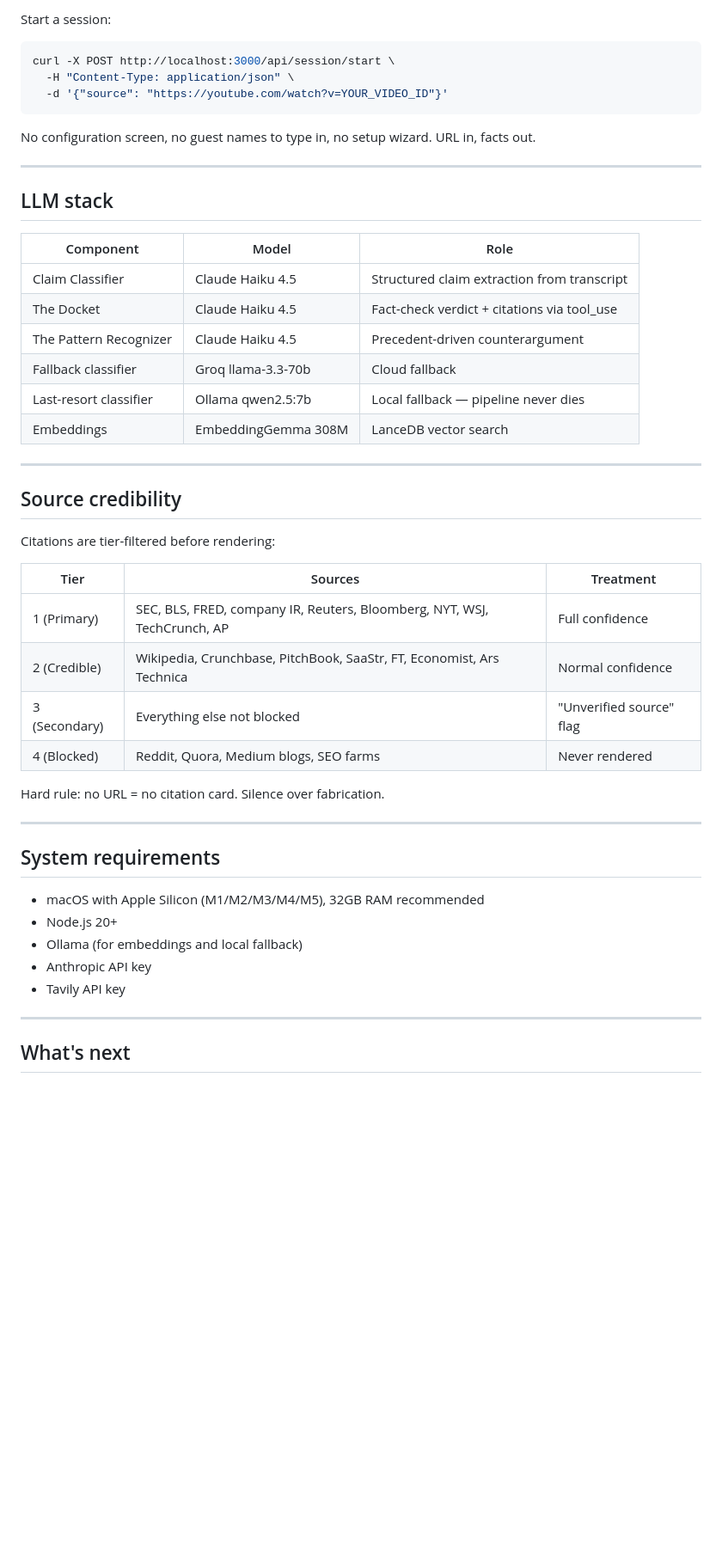
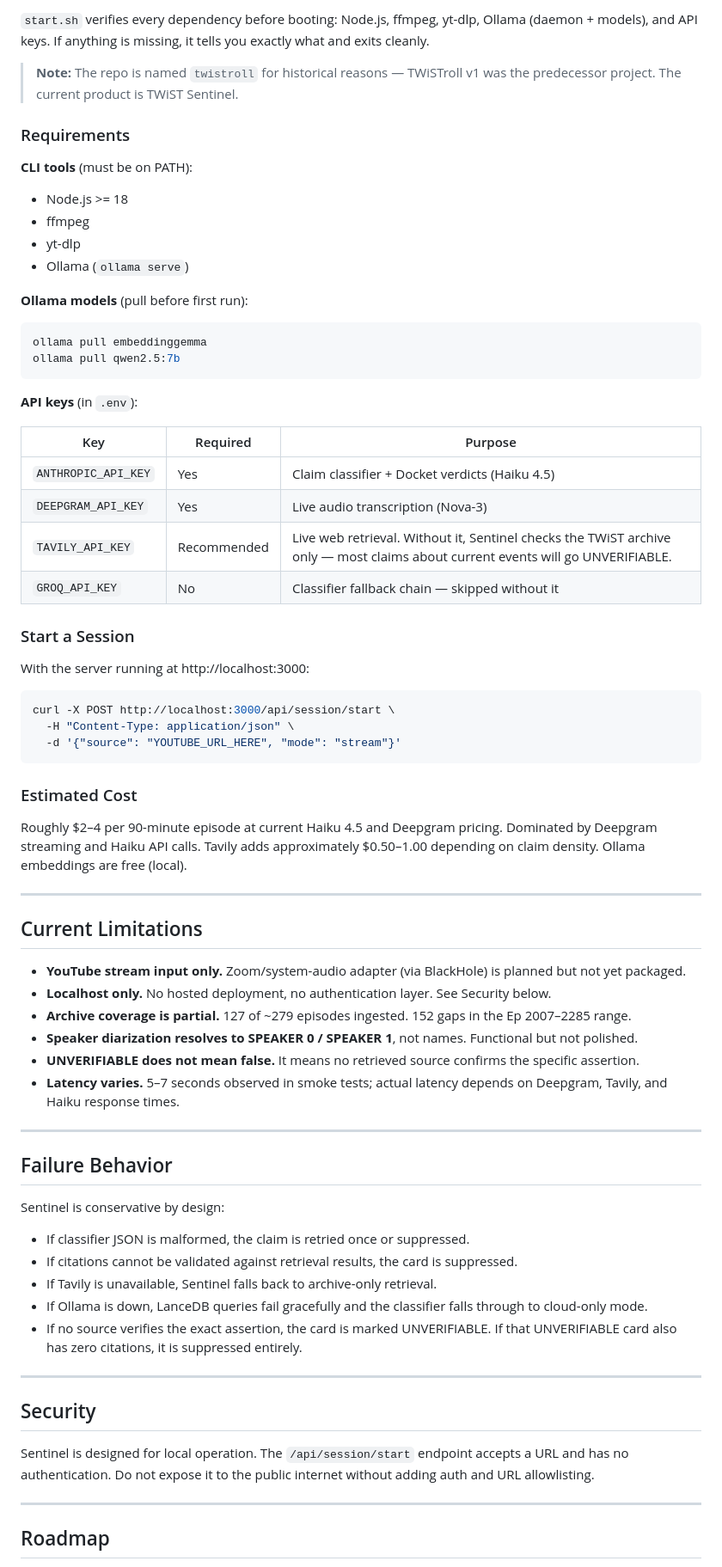
Before and after one commit to SkunkWorks0x/twistroll, a Markdown page: README.md, the part around one of its changes. Shown at 86% size. Drawn GitHub-style; blank space fills up the shorter version.

Commit message:
docs: rewrite README for single-agent Sentinel architecture

````diff
--- a/README.md
+++ b/README.md
@@ -105,53 +101,76 @@ npm run dev
 ```
 
-Start a session:
+`start.sh` verifies every dependency before booting: Node.js, ffmpeg, yt-dlp, Ollama (daemon + models), and API keys. If anything is missing, it tells you exactly what and exits cleanly.
+
+> **Note:** The repo is named `twistroll` for historical reasons — TWiSTroll v1 was the predecessor project. The current product is TWiST Sentinel.
+
+### Requirements
+
+**CLI tools** (must be on PATH):
+- Node.js >= 18
+- ffmpeg
+- yt-dlp
+- Ollama (`ollama serve`)
+
+**Ollama models** (pull before first run):
+```bash
+ollama pull embeddinggemma
+ollama pull qwen2.5:7b
+```
+
+**API keys** (in `.env`):
+
+| Key | Required | Purpose |
+|-----|----------|---------|
+| `ANTHROPIC_API_KEY` | Yes | Claim classifier + Docket verdicts (Haiku 4.5) |
+| `DEEPGRAM_API_KEY` | Yes | Live audio transcription (Nova-3) |
+| `TAVILY_API_KEY` | Recommended | Live web retrieval. Without it, Sentinel checks the TWiST archive only — most claims about current events will go UNVERIFIABLE. |
+| `GROQ_API_KEY` | No | Classifier fallback chain — skipped without it |
+
+### Start a Session
+
+With the server running at http://localhost:3000:
+
 ```bash
 curl -X POST http://localhost:3000/api/session/start \
   -H "Content-Type: application/json" \
-  -d '{"source": "https://youtube.com/watch?v=YOUR_VIDEO_ID"}'
+  -d '{"source": "YOUTUBE_URL_HERE", "mode": "stream"}'
 ```
 
-No configuration screen, no guest names to type in, no setup wizard. URL in, facts out.
+### Estimated Cost
+
+Roughly $2–4 per 90-minute episode at current Haiku 4.5 and Deepgram pricing. Dominated by Deepgram streaming and Haiku API calls. Tavily adds approximately $0.50–1.00 depending on claim density. Ollama embeddings are free (local).
 
 ---
 
-## LLM stack
+## Current Limitations
 
-| Component | Model | Role |
-|-----------|-------|------|
-| Claim Classifier | Claude Haiku 4.5 | Structured claim extraction from transcript |
-| The Docket | Claude Haiku 4.5 | Fact-check verdict + citations via tool_use |
-| The Pattern Recognizer | Claude Haiku 4.5 | Precedent-driven counterargument |
-| Fallback classifier | Groq llama-3.3-70b | Cloud fallback |
-| Last-resort classifier | Ollama qwen2.5:7b | Local fallback — pipeline never dies |
-| Embeddings | EmbeddingGemma 308M | LanceDB vector search |
+- **YouTube stream input only.** Zoom/system-audio adapter (via BlackHole) is planned but not yet packaged.
+- **Localhost only.** No hosted deployment, no authentication layer. See Security below.
+- **Archive coverage is partial.** 127 of ~279 episodes ingested. 152 gaps in the Ep 2007–2285 range.
+- **Speaker diarization resolves to SPEAKER 0 / SPEAKER 1**, not names. Functional but not polished.
+- **UNVERIFIABLE does not mean false.** It means no retrieved source confirms the specific assertion.
+- **Latency varies.** 5–7 seconds observed in smoke tests; actual latency depends on Deepgram, Tavily, and Haiku response times.
 
 ---
 
-## Source credibility
+## Failure Behavior
 
-Citations are tier-filtered before rendering:
+Sentinel is conservative by design:
 
-| Tier | Sources | Treatment |
-|------|---------|-----------|
-| 1 (Primary) | SEC, BLS, FRED, company IR, Reuters, Bloomberg, NYT, WSJ, TechCrunch, AP | Full confidence |
-| 2 (Credible) | Wikipedia, Crunchbase, PitchBook, SaaStr, FT, Economist, Ars Technica | Normal confidence |
-| 3 (Secondary) | Everything else not blocked | "Unverified source" flag |
-| 4 (Blocked) | Reddit, Quora, Medium blogs, SEO farms | Never rendered |
-
-Hard rule: no URL = no citation card. Silence over fabrication.
+- If classifier JSON is malformed, the claim is retried once or suppressed.
+- If citations cannot be validated against retrieval results, the card is suppressed.
+- If Tavily is unavailable, Sentinel falls back to archive-only retrieval.
+- If Ollama is down, LanceDB queries fail gracefully and the classifier falls through to cloud-only mode.
+- If no source verifies the exact assertion, the card is marked UNVERIFIABLE. If that UNVERIFIABLE card also has zero citations, it is suppressed entirely.
 
 ---
 
-## System requirements
+## Security
 
-- macOS with Apple Silicon (M1/M2/M3/M4/M5), 32GB RAM recommended
-- Node.js 20+
-- Ollama (for embeddings and local fallback)
-- Anthropic API key
-- Tavily API key
+Sentinel is designed for local operation. The `/api/session/start` endpoint accepts a URL and has no authentication. Do not expose it to the public internet without adding auth and URL allowlisting.
 
 ---
 
-## What's next
+## Roadmap
 
````
Also changed, not shown: other parts of README.md (+68 -76 lines).
